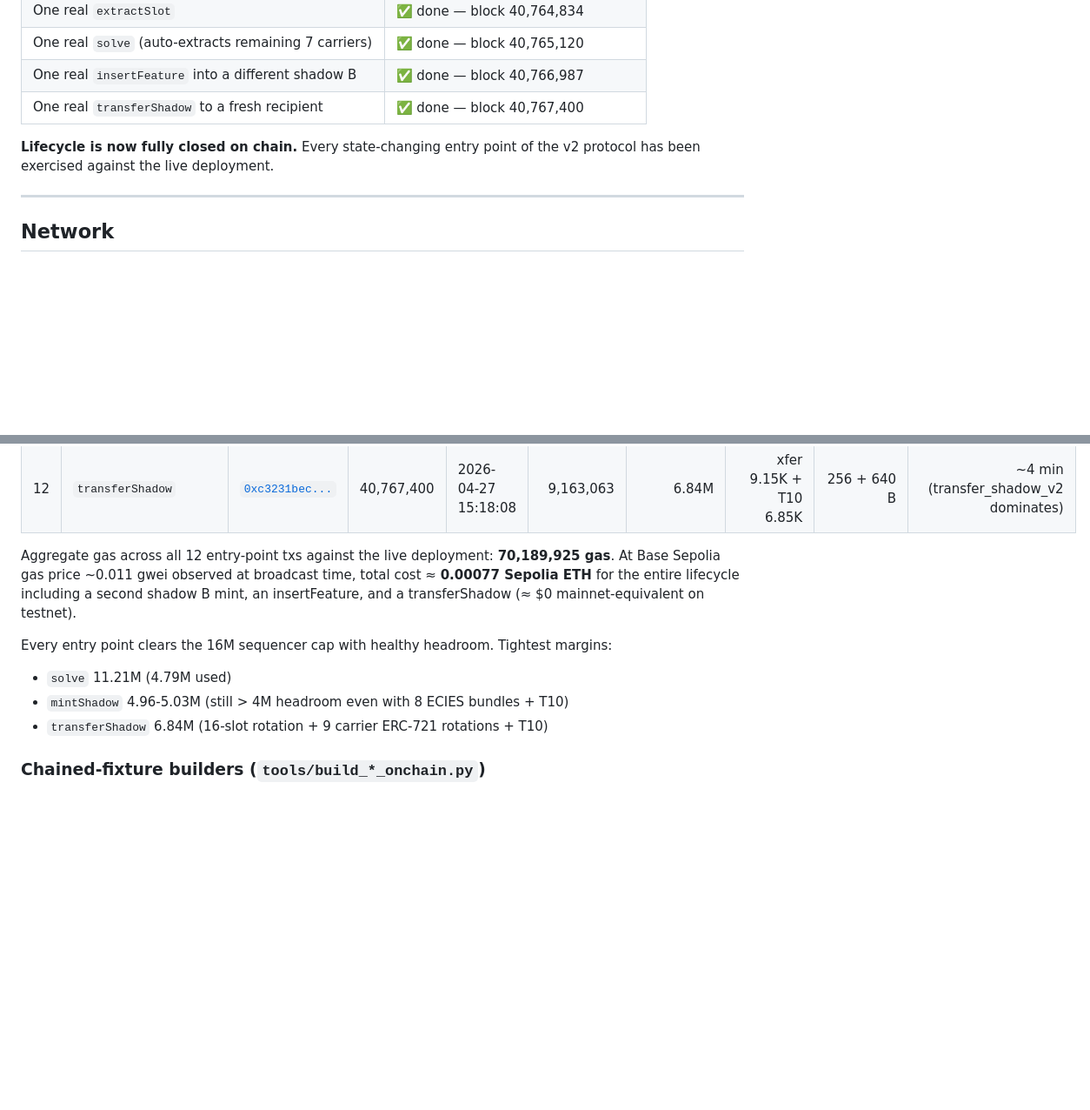
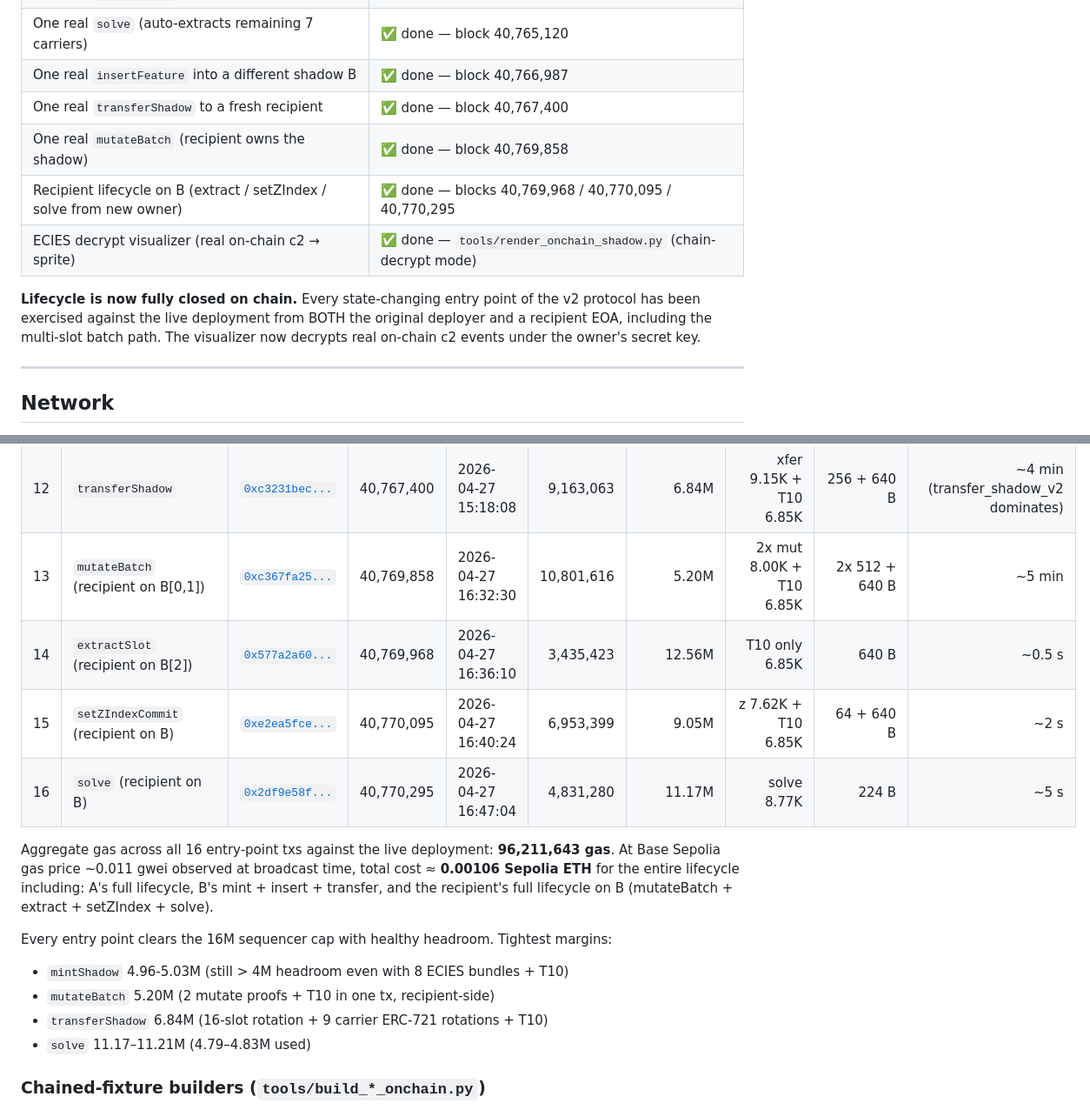
Before and after one commit to LPSCRYPT/moist_cryptography, a Markdown page: docs/DEPLOYMENT.md, 2 parts joined by grey strips. Shown at 87% size. Rendered like a GitHub page; blank space fills up the shorter version.

Commit message:
DEPLOYMENT.md: append recipient lifecycle metrics
Adds rows 13-16 to the per-op metrics table (mutateBatch, extractSlot,
setZIndexCommit, solve — all from PRIVATE_KEY_2 against shadow B).

New aggregate: 96.21M gas across 16 entry-point txs ~= 0.00106 Sepolia
ETH for the entire on-chain lifecycle including A's full path, B's
mint/insert/transfer, and the recipient's full lifecycle.

Status table extended:
  + One real mutateBatch (recipient owns the shadow)            done
  + Recipient lifecycle on B (extract / setZIndex / solve)      done
  + ECIES decrypt visualizer (real on-chain c2 -> sprite)       done

Tightest margins now also include mutateBatch at 5.20M (2 mutate proofs
+ T10 in one tx).

```diff
--- a/docs/DEPLOYMENT.md
+++ b/docs/DEPLOYMENT.md
@@ -16,9 +16,15 @@ plus the on-chain operations executed against it.
 | One real `solve` (auto-extracts remaining 7 carriers) | ✅ done — block 40,765,120 |
 | One real `insertFeature` into a different shadow B | ✅ done — block 40,766,987 |
 | One real `transferShadow` to a fresh recipient | ✅ done — block 40,767,400 |
+| One real `mutateBatch` (recipient owns the shadow) | ✅ done — block 40,769,858 |
+| Recipient lifecycle on B (extract / setZIndex / solve from new owner) | ✅ done — blocks 40,769,968 / 40,770,095 / 40,770,295 |
+| ECIES decrypt visualizer (real on-chain c2 → sprite) | ✅ done — `tools/render_onchain_shadow.py` (chain-decrypt mode) |
 
 **Lifecycle is now fully closed on chain.** Every state-changing entry
-point of the v2 protocol has been exercised against the live deployment.
+point of the v2 protocol has been exercised against the live deployment
+from BOTH the original deployer and a recipient EOA, including the
+multi-slot batch path. The visualizer now decrypts real on-chain c2
+events under the owner's secret key.
 
 ---
 
@@ -161,18 +167,23 @@ write_vk + bb prove + bb verify, single-process).
 | 10 | `KeyRegistry.register` (recipient) | [`0x1f6d878c...`](https://sepolia.basescan.org/tx/0x1f6d878c405e241046766b1f0831b715af100cf146aacb102d67b80970d746e9) | 40,767,131 | 2026-04-27 15:09:10 |     68,578 | 15.93M | n/a | n/a | n/a |
 | 11 | `insertFeature`        | [`0x054dad4e...`](https://sepolia.basescan.org/tx/0x054dad4e3df64c81f1f433c80dc3b035a8a7cb8686e907022fd8653d794d9767) | 40,766,987 | 2026-04-27 15:04:22 |  7,254,742 |  8.75M | ins 8.00K + T10 6.85K | 512 + 640 B | ~17 s |
 | 12 | `transferShadow`       | [`0xc3231bec...`](https://sepolia.basescan.org/tx/0xc3231bec05d18285d422221acc196fae5c0478f5319d38bd8bcafea3e052c711) | 40,767,400 | 2026-04-27 15:18:08 |  9,163,063 |  6.84M | xfer 9.15K + T10 6.85K | 256 + 640 B | ~4 min (transfer\_shadow\_v2 dominates) |
+| 13 | `mutateBatch` (recipient on B[0,1]) | [`0xc367fa25...`](https://sepolia.basescan.org/tx/0xc367fa25ca6b56193078ac302639556ef00a5df82693b811571fd2cdfb2a8cc6) | 40,769,858 | 2026-04-27 16:32:30 | 10,801,616 |  5.20M | 2x mut 8.00K + T10 6.85K | 2x 512 + 640 B | ~5 min |
+| 14 | `extractSlot` (recipient on B[2]) | [`0x577a2a60...`](https://sepolia.basescan.org/tx/0x577a2a60be8d85f801b2da21bd49b17d0f16dcc7a696197f716104e7a687f2e1) | 40,769,968 | 2026-04-27 16:36:10 |  3,435,423 | 12.56M | T10 only 6.85K | 640 B | ~0.5 s |
+| 15 | `setZIndexCommit` (recipient on B) | [`0xe2ea5fce...`](https://sepolia.basescan.org/tx/0xe2ea5fcefc41436242c059f72f9a41e339a9b8be85397da98422374c7f2bbc96) | 40,770,095 | 2026-04-27 16:40:24 |  6,953,399 |  9.05M | z 7.62K + T10 6.85K | 64 + 640 B | ~2 s |
+| 16 | `solve` (recipient on B) | [`0x2df9e58f...`](https://sepolia.basescan.org/tx/0x2df9e58f6c734545c17509c669f63ed97bcc61c70edcd5023f9b095655fe4b03) | 40,770,295 | 2026-04-27 16:47:04 |  4,831,280 | 11.17M | solve 8.77K | 224 B | ~5 s |
 
-Aggregate gas across all 12 entry-point txs against the live deployment:
-**70,189,925 gas**. At Base Sepolia gas price ~0.011 gwei observed at
-broadcast time, total cost ≈ **0.00077 Sepolia ETH** for the entire
-lifecycle including a second shadow B mint, an insertFeature, and a
-transferShadow (≈ $0 mainnet-equivalent on testnet).
+Aggregate gas across all 16 entry-point txs against the live deployment:
+**96,211,643 gas**. At Base Sepolia gas price ~0.011 gwei observed at
+broadcast time, total cost ≈ **0.00106 Sepolia ETH** for the entire
+lifecycle including: A's full lifecycle, B's mint + insert + transfer,
+and the recipient's full lifecycle on B (mutateBatch + extract + setZIndex + solve).
 
 Every entry point clears the 16M sequencer cap with healthy headroom.
 Tightest margins:
-  * `solve` 11.21M (4.79M used)
   * `mintShadow` 4.96-5.03M (still > 4M headroom even with 8 ECIES bundles + T10)
+  * `mutateBatch` 5.20M (2 mutate proofs + T10 in one tx, recipient-side)
   * `transferShadow` 6.84M (16-slot rotation + 9 carrier ERC-721 rotations + T10)
+  * `solve` 11.17–11.21M (4.79–4.83M used)
 
 ### Chained-fixture builders (`tools/build_*_onchain.py`)
 
```
